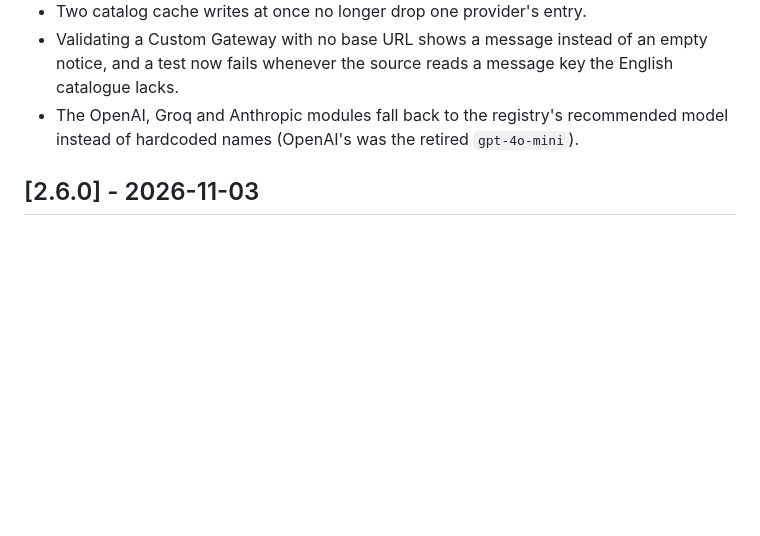
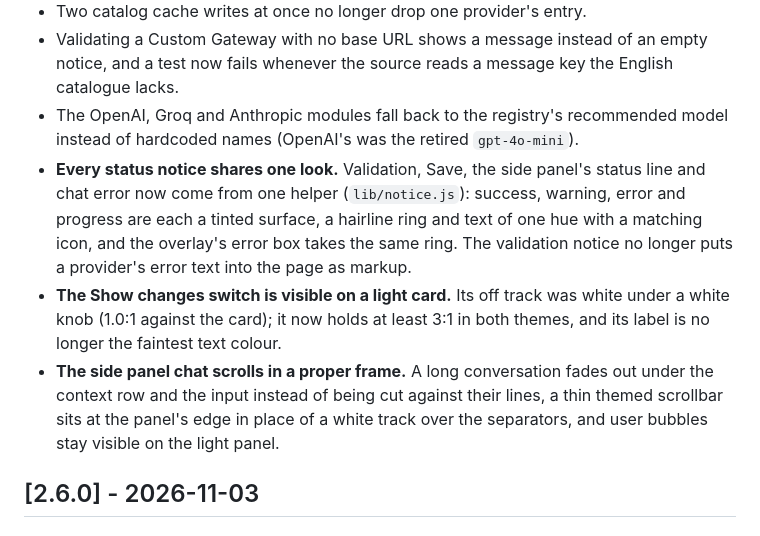
Before and after one commit to ddtcorex/omni-ai, a Markdown page: CHANGELOG.md, the part around the change. Rendered like a GitHub page; blank space fills up the shorter version.

Commit message:
docs: record the notice, switch and chat frame fixes

```diff
--- a/CHANGELOG.md
+++ b/CHANGELOG.md
@@ -31,6 +31,9 @@ and this project adheres to [Semantic Versioning](https://semver.org/spec/v2.0.0
 - Two catalog cache writes at once no longer drop one provider's entry.
 - Validating a Custom Gateway with no base URL shows a message instead of an empty notice, and a test now fails whenever the source reads a message key the English catalogue lacks.
 - The OpenAI, Groq and Anthropic modules fall back to the registry's recommended model instead of hardcoded names (OpenAI's was the retired `gpt-4o-mini`).
+- **Every status notice shares one look.** Validation, Save, the side panel's status line and chat error now come from one helper (`lib/notice.js`): success, warning, error and progress are each a tinted surface, a hairline ring and text of one hue with a matching icon, and the overlay's error box takes the same ring. The validation notice no longer puts a provider's error text into the page as markup.
+- **The Show changes switch is visible on a light card.** Its off track was white under a white knob (1.0:1 against the card); it now holds at least 3:1 in both themes, and its label is no longer the faintest text colour.
+- **The side panel chat scrolls in a proper frame.** A long conversation fades out under the context row and the input instead of being cut against their lines, a thin themed scrollbar sits at the panel's edge in place of a white track over the separators, and user bubbles stay visible on the light panel.
 
 ## [2.6.0] - 2026-11-03
 
```
